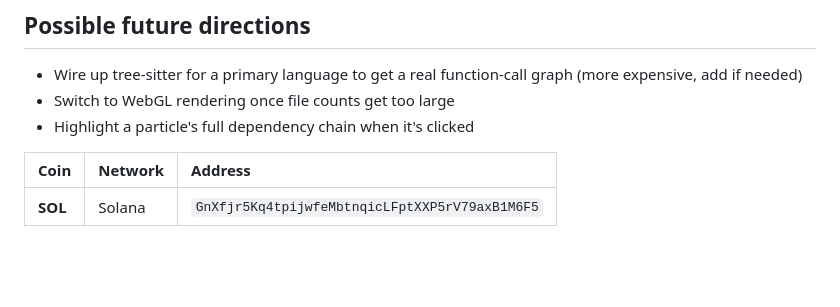
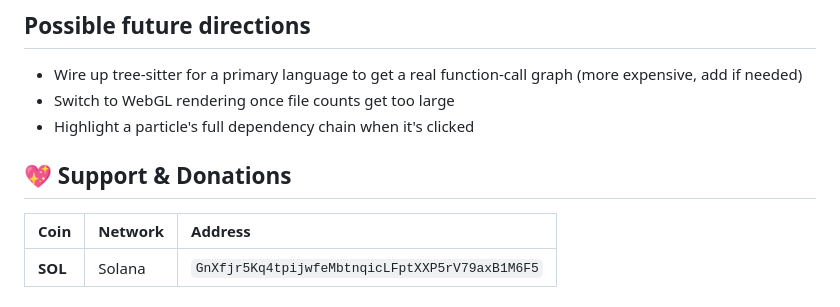
Before and after one commit to revesis/starmap, a Markdown page: README.md, the part around the change. Rendered like a GitHub page; blank space fills up the shorter version.

Commit message:
Add support and donations section to README
Added support and donations section with SOL address.

```diff
--- a/README.md
+++ b/README.md
@@ -51,6 +51,9 @@ Once started, the terminal prints an `http://localhost:4550` link — open it in
 - Switch to WebGL rendering once file counts get too large
 - Highlight a particle's full dependency chain when it's clicked
 
+## 💖 Support & Donations
+
+
 | Coin | Network | Address |
 | :--- | :--- | :--- |
 | **SOL** | Solana | `GnXfjr5Kq4tpijwfeMbtnqicLFptXXP5rV79axB1M6F5` |
```
